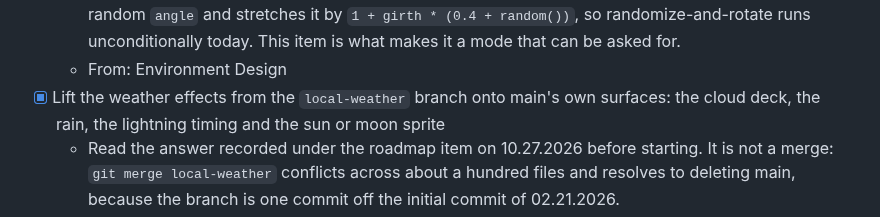
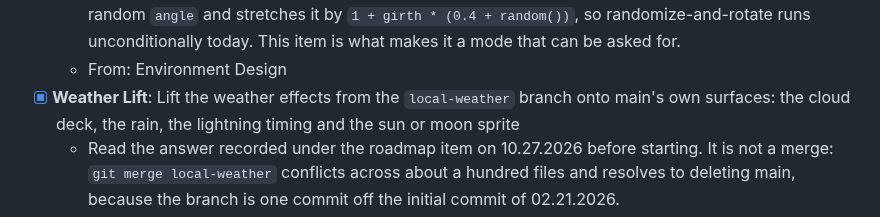
Before and after one commit to isocialPractice/pilot-matter, a Markdown page: TODO.md, the part around one of its changes. Drawn GitHub-style.

```diff
--- a/TODO.md
+++ b/TODO.md
@@ -511,7 +571,8 @@ how the simulator got here rather than as a list still to be worked.
     unconditionally today. This item is what makes it a mode that can be asked
     for.
   - From: Environment Design
-- [x] Lift the weather effects from the `local-weather` branch onto main's own
+- [x] **Weather Lift**: Lift the weather effects from the `local-weather`
+  branch onto main's own
   surfaces: the cloud deck, the rain, the lightning timing and the sun or moon
   sprite
   - Read the answer recorded under the roadmap item on 10.27.2026 before
```
Also changed, not shown: other parts of TODO.md (+60 -0 lines).
